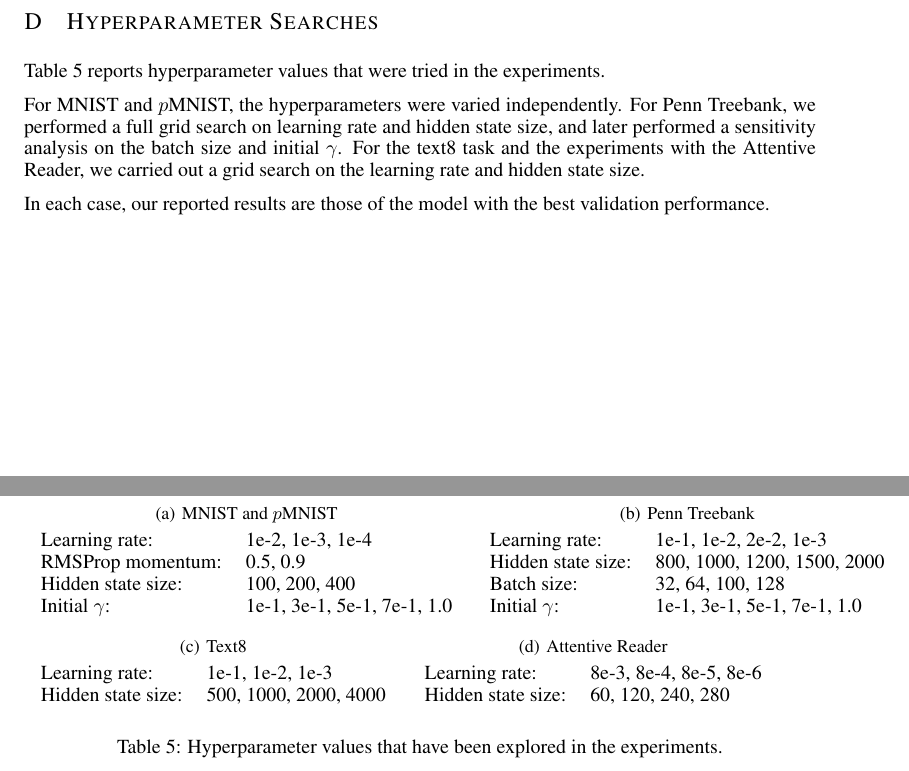
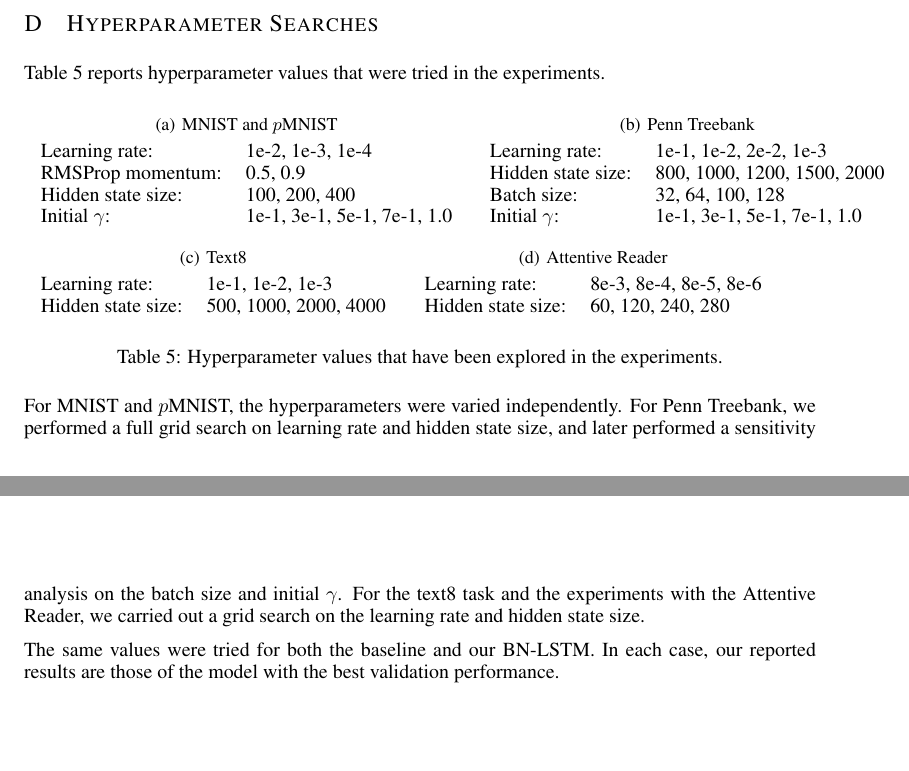
Before and after one commit to cooijmanstim/recurrent-batch-normalization, a LaTeX paper (paper/index.tex): two parts of pages 12 and 13 of 13, joined at a grey line, cut so that both start at the same text. Compiled offline with pdfLaTeX.

Commit message:
rearrange

```diff
--- a/paper/index.tex
+++ b/paper/index.tex
@@ -730,12 +730,6 @@ learning rate to $8 \times 10^{-4}$ and the minibatch size to 40.
 
 Table~\ref{tab:hyperparams} reports hyperparameter values that were tried in the experiments.
 
-For MNIST and $p$MNIST, the hyperparameters were varied independently.
-For Penn Treebank, we performed a full grid search on learning rate and hidden state size, and later performed a sensitivity analysis on the batch size and initial $\gamma$.
-For the text8 task and the experiments with the Attentive Reader, we carried out a grid search on the learning rate and hidden state size.
-
-In each case, our reported results are those of the model with the best validation performance.
-
 \begin{table}[!hb]
 
   \subtable[MNIST and $p$MNIST]
@@ -776,4 +770,11 @@ In each case, our reported results are those of the model with the best validati
 
 \end{table}
 
+For MNIST and $p$MNIST, the hyperparameters were varied independently.
+For Penn Treebank, we performed a full grid search on learning rate and hidden state size, and later performed a sensitivity analysis on the batch size and initial $\gamma$.
+For the text8 task and the experiments with the Attentive Reader, we carried out a grid search on the learning rate and hidden state size.
+
+The same values were tried for both the baseline and our BN-LSTM.
+In each case, our reported results are those of the model with the best validation performance.
+
 \end{document}
```
Also changed, not shown: paper/index.tex (2 more changed lines).
